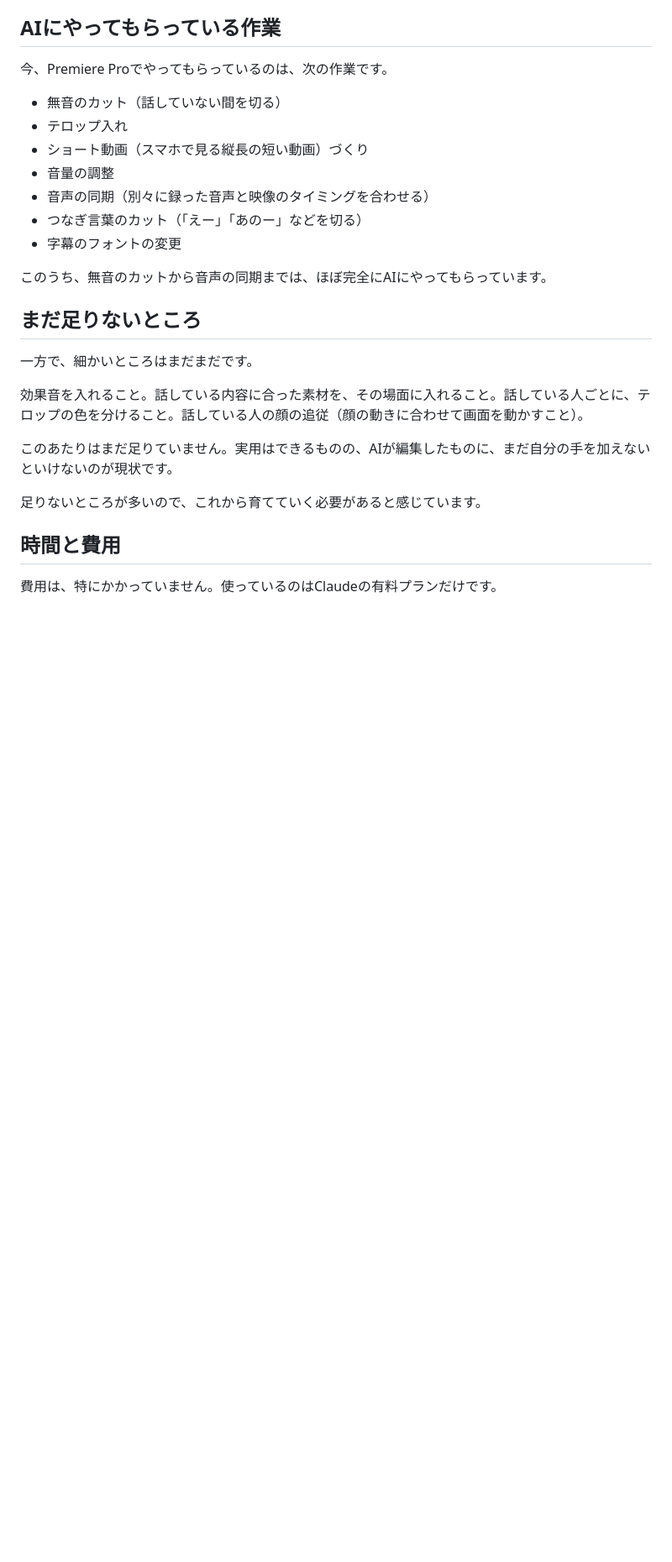
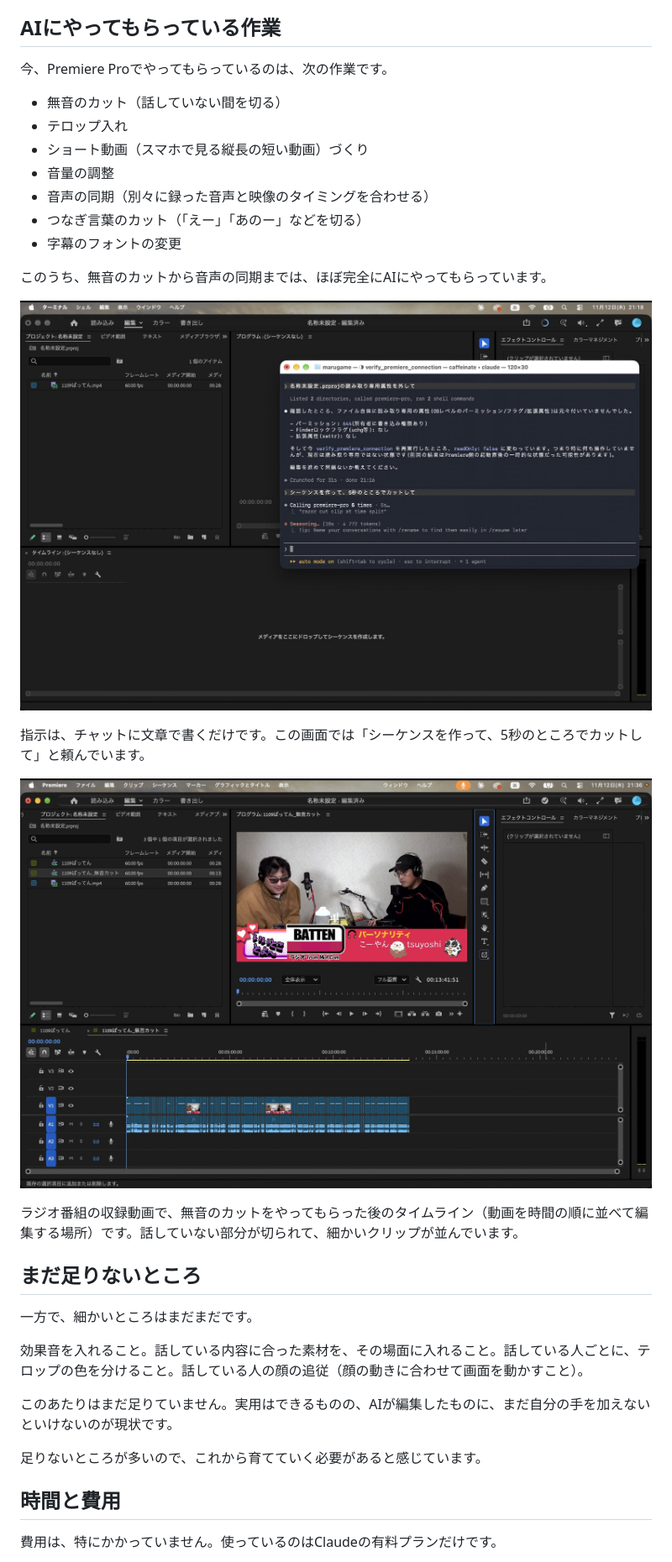
Before and after one commit to MARUGAMESAN/saihate-lab, a Markdown page: posts/2026-11-25-premiere-ai-editing.md, the part around one of its changes. Shown at 84% size. Drawn GitHub-style; pictures changed too: assets/posts/2026-11-25-premiere-3.jpg (added), assets/posts/2026-11-25-premiere-4.jpg (added); blank space fills up the shorter version.

```diff
--- a/posts/2026-11-25-premiere-ai-editing.md
+++ b/posts/2026-11-25-premiere-ai-editing.md
@@ -51,6 +59,14 @@ DaVinci Resolveと違って、Premiere Proは基本的にいつも使ってい
 
 このうち、無音のカットから音声の同期までは、ほぼ完全にAIにやってもらっています。
 
+![Premiere Proの上にターミナルを開き、「シーケンスを作って、5秒のところでカットして」と頼んでいる画面](/assets/posts/2026-11-25-premiere-3.jpg)
+
+指示は、チャットに文章で書くだけです。この画面では「シーケンスを作って、5秒のところでカットして」と頼んでいます。
+
+![Premiere Proのタイムライン。無音の部分が細かくカットされたクリップが並んでいる。プレビューにはラジオ番組の収録映像](/assets/posts/2026-11-25-premiere-4.jpg)
+
+ラジオ番組の収録動画で、無音のカットをやってもらった後のタイムライン（動画を時間の順に並べて編集する場所）です。話していない部分が切られて、細かいクリップが並んでいます。
+
 ## まだ足りないところ
 
 一方で、細かいところはまだまだです。
```
Also changed, not shown: other parts of posts/2026-11-25-premiere-ai-editing.md (+8 -0 lines), assets/posts/2026-11-25-premiere-1.jpg (added), assets/posts/2026-11-25-premiere-2.jpg (added).
